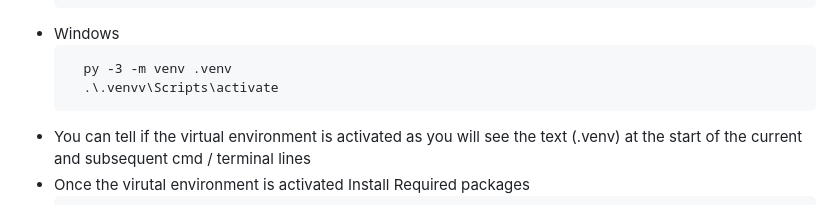
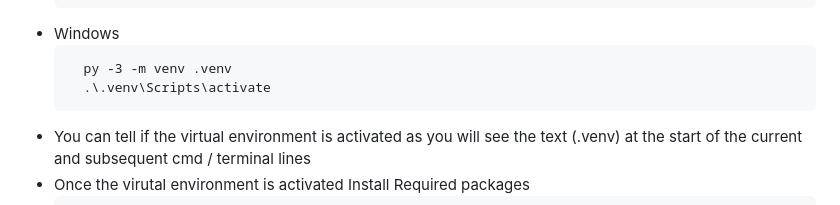
Before and after one commit to SamSalisbury1/AireLogicBugTracker, a Markdown page: README.md, the part around the change. Rendered like a GitHub page.

Commit message:
Update README.md
Fixed Typo

````diff
--- a/README.md
+++ b/README.md
@@ -54,7 +54,7 @@ source .venv/bin/activate
 
 ```
   py -3 -m venv .venv
-  .\.venvv\Scripts\activate
+  .\.venv\Scripts\activate
 ```
 
 <li>You can tell if the virtual environment is activated as you will see the text (.venv) at the start of the current and subsequent cmd / terminal lines</li>
````
